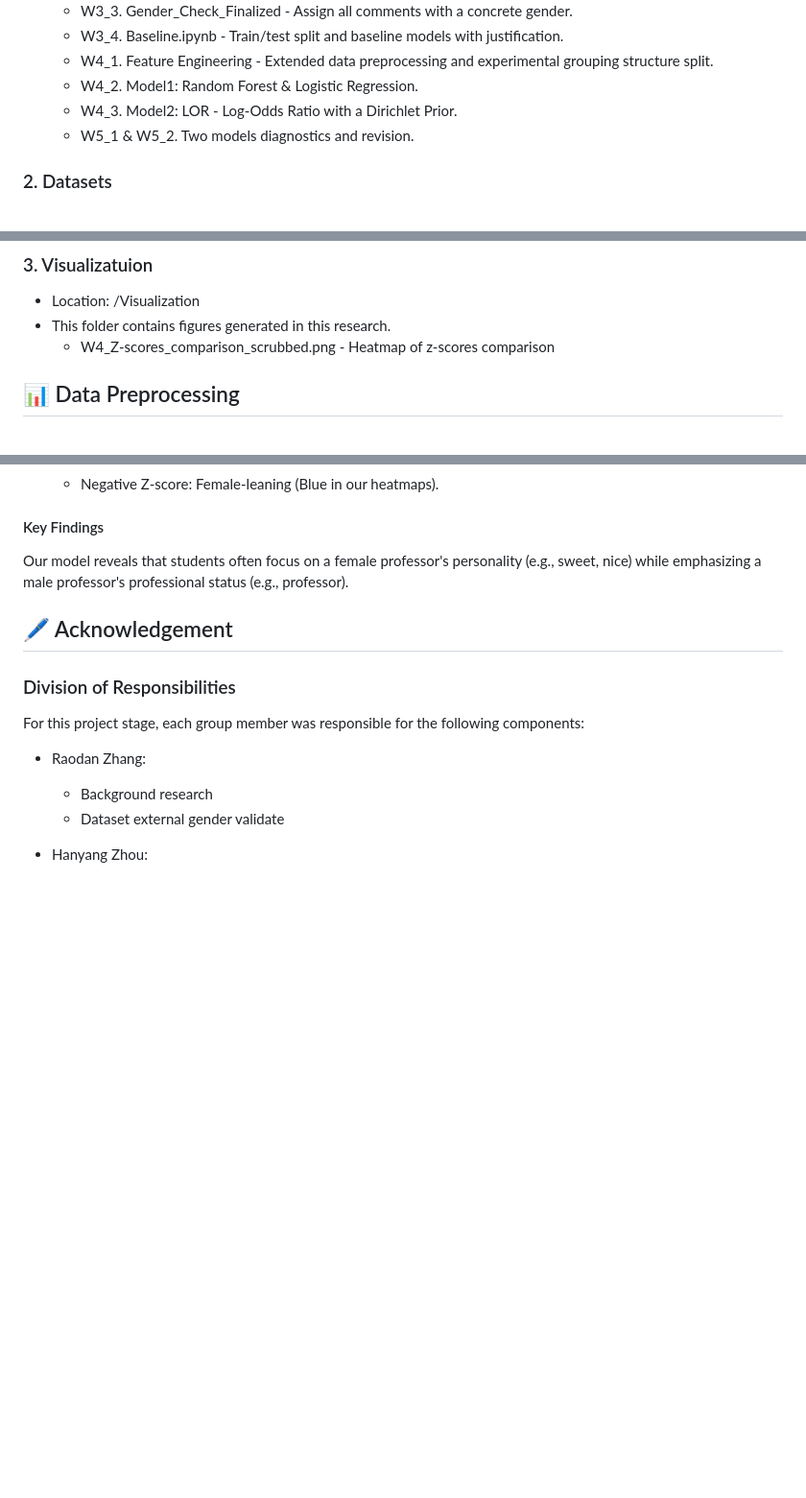
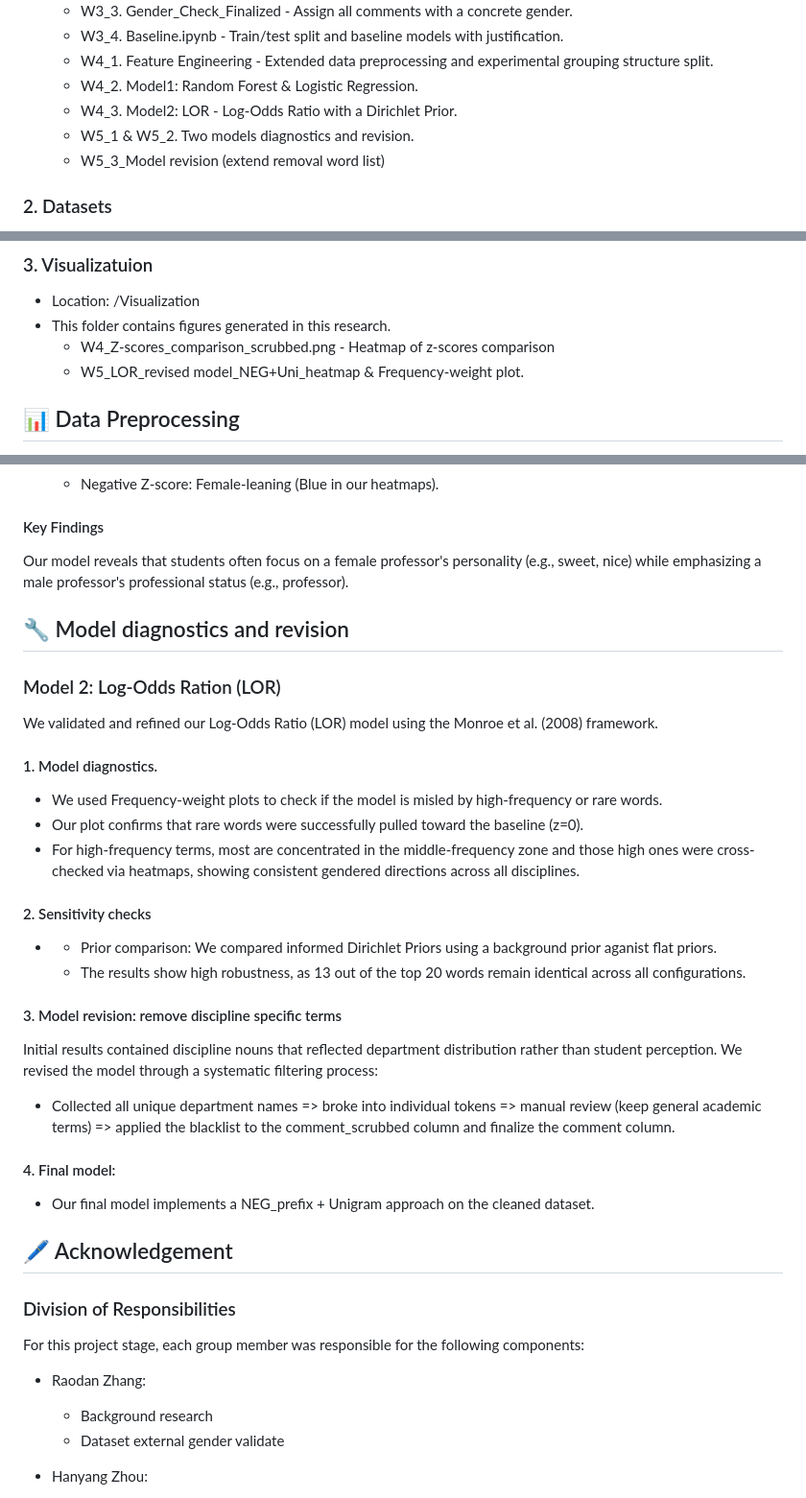
Before and after one commit to Lexi-Zhou/stats201-project-zzz, a Markdown page: README.md, 3 parts joined by grey strips. Shown at 96% size. Rendered like a GitHub page; blank space fills up the shorter version.

```diff
--- a/README.md
+++ b/README.md
@@ -24,6 +24,7 @@ This repository is structured into several directiories to support running the c
   - W4_2. Model1: Random Forest & Logistic Regression.
   - W4_3. Model2: LOR - Log-Odds Ratio with a Dirichlet Prior.
   - W5_1 & W5_2. Two models diagnostics and revision.
+  - W5_3_Model revision (extend removal word list)
 
 ### 2. Datasets
 - Location: /Data
@@ -41,6 +42,7 @@ This repository is structured into several directiories to support running the c
 - Location: /Visualization
 - This folder contains figures generated in this research.
   - W4_Z-scores_comparison_scrubbed.png - Heatmap of z-scores comparison
+  - W5_LOR_revised model_NEG+Uni_heatmap & Frequency-weight plot.
 
 ## 📊 Data Preprocessing
 - 1. Gender classification:
@@ -93,6 +95,26 @@ We use the Log-Odds Ratio with a Dirichlet Prior (Monroe et al., 2008) to analyz
 #### Key Findings
 Our model reveals that students often focus on a female professor's personality (e.g., sweet, nice) while emphasizing a male professor's professional status (e.g., professor).
 
+## 🔧 Model diagnostics and revision
+
+### Model 2: Log-Odds Ration (LOR)
+We validated and refined our Log-Odds Ratio (LOR) model using the Monroe et al. (2008) framework.
+#### 1. Model diagnostics.
+- We used Frequency-weight plots to check if the model is misled by high-frequency or rare words.
+- Our plot confirms that rare words were successfully pulled toward the baseline (z=0).
+- For high-frequency terms, most are concentrated in the middle-frequency zone and those high ones were cross-checked via heatmaps, showing consistent gendered directions across all disciplines.
+
+#### 2. Sensitivity checks
+- - Prior comparison: We compared informed Dirichlet Priors using a background prior aganist flat priors.
+  - The results show high robustness, as 13 out of the top 20 words remain identical across all configurations.
+
+#### 3. Model revision: remove discipline specific terms
+Initial results contained discipline nouns that reflected department distribution rather than student perception. We revised the model through a systematic filtering process:
+- Collected all unique department names => broke into individual tokens => manual review (keep general academic terms) => applied the blacklist to the comment_scrubbed column and finalize the comment column.
+
+#### 4. Final model:
+- Our final model implements a NEG_prefix + Unigram approach on the cleaned dataset.
+
 ## 🖊️ Acknowledgement
 ### Division of Responsibilities
 For this project stage, each group member was responsible for the following components:
```
Also changed, not shown: other parts of README.md (+2 -1 lines).
